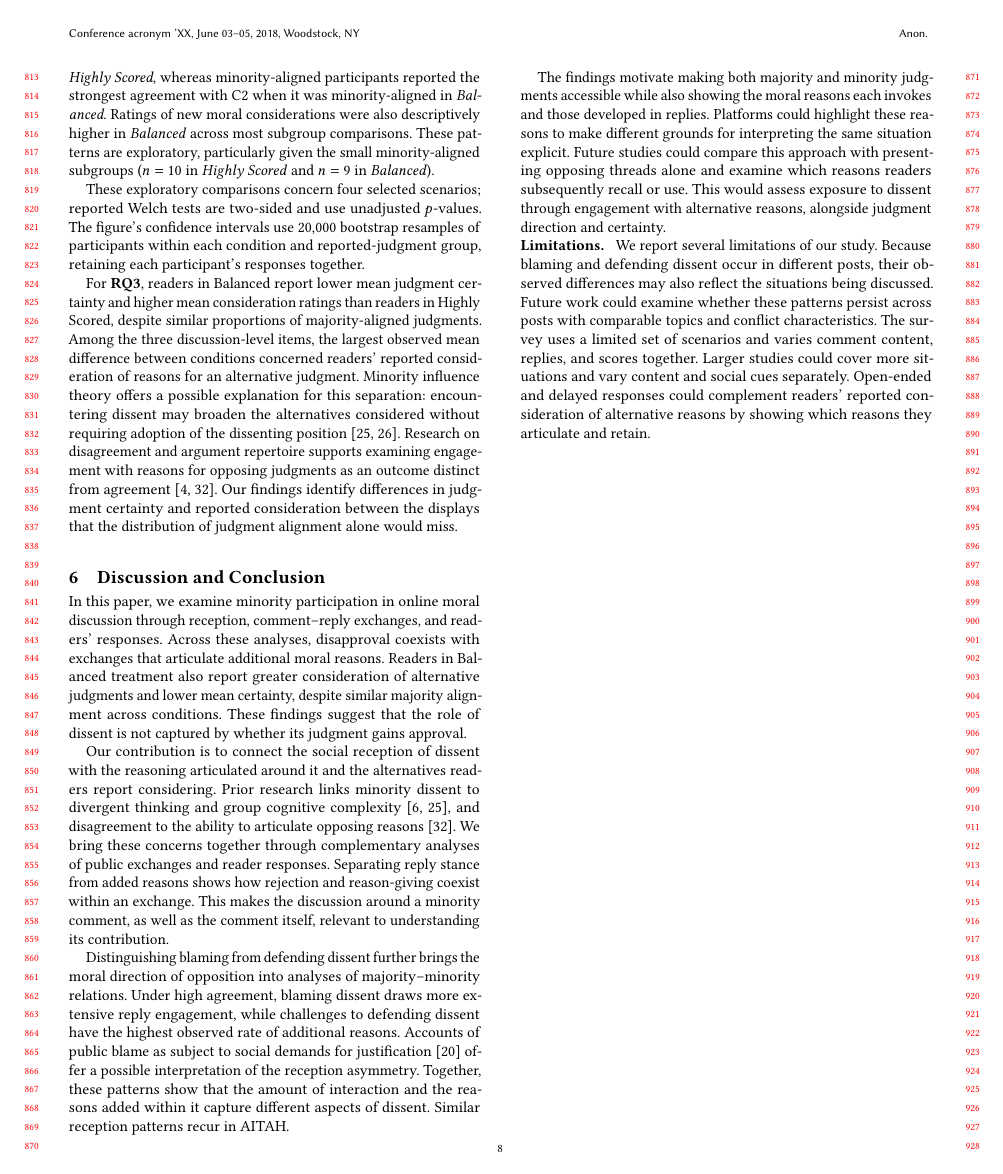
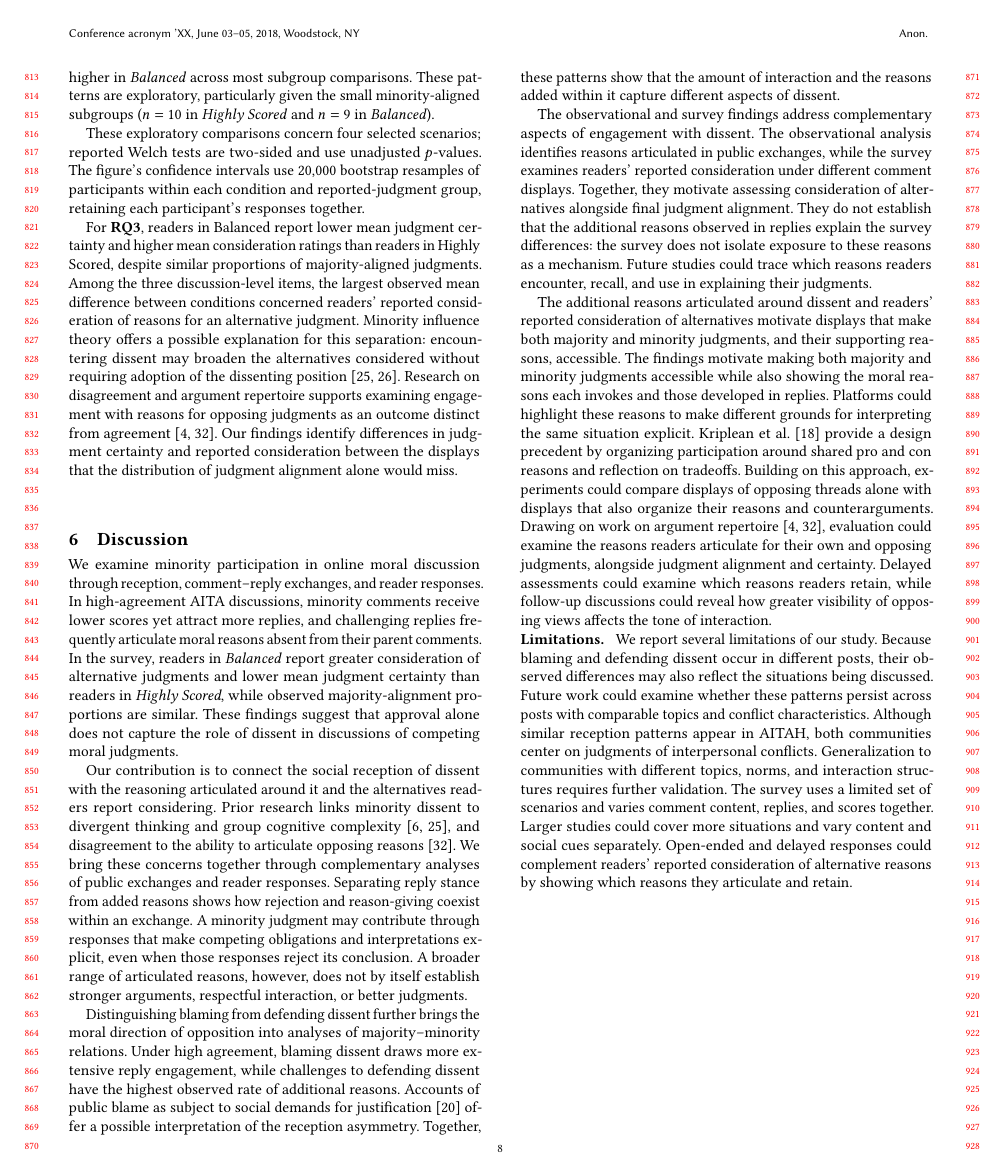
Before and after one commit to yilin667612/TheWebConf-Moral-Minority, a LaTeX paper (sigconf.tex, which reads sections/7_conclusion.tex): page 8 of 29. Compiled offline with pdfLaTeX.

Commit message:
Updates from Overleaf

```diff
--- a/sections/7_conclusion.tex
+++ b/sections/7_conclusion.tex
@@ -1,13 +1,16 @@
-\section{Discussion and Conclusion}
+\section{Discussion}
 \label{sec:conclusion}
 
-In this paper, we examine minority participation in online moral discussion through
-reception, comment--reply exchanges, and readers' responses. Across these
-analyses, disapproval coexists with exchanges that articulate additional
-moral reasons. Readers in Balanced treatment also report greater consideration of
-alternative judgments and lower mean certainty, despite similar majority
-alignment across conditions. These findings suggest that the role of
-dissent is not captured by whether its judgment gains approval.
+We examine minority participation in online moral discussion through
+reception, comment--reply exchanges, and reader responses. In
+high-agreement AITA discussions, minority comments receive lower scores yet
+attract more replies, and challenging replies frequently articulate moral
+reasons absent from their parent comments. In the survey, readers in
+\emph{Balanced} report greater consideration of alternative judgments and
+lower mean judgment certainty than readers in \emph{Highly Scored}, while
+observed majority-alignment proportions are similar. These findings
+suggest that approval alone does not capture the role of dissent in
+discussions of competing moral judgments.
 
 Our contribution is to connect the social reception of dissent with the
 reasoning articulated around it and the alternatives readers report
@@ -17,9 +20,12 @@ and group cognitive complexity
 ability to articulate opposing reasons \cite{price2002disagreement}.
 We bring these concerns together through complementary analyses of public
 exchanges and reader responses. Separating reply stance from added reasons
-shows how rejection and reason-giving coexist within an exchange. This
-makes the discussion around a minority comment, as well as the comment
-itself, relevant to understanding its contribution.
+shows how rejection and reason-giving coexist within an exchange.
+A minority judgment may contribute through responses that make competing
+obligations and interpretations explicit, even when those responses
+reject its conclusion.
+A broader range of articulated reasons, however, does not by itself
+establish stronger arguments, respectful interaction, or better judgments.
 
 Distinguishing blaming from defending dissent further brings the moral
 direction of opposition into analyses of majority--minority relations.
@@ -29,23 +35,49 @@ observed rate of additional reasons. Accounts of public blame as subject
 to social demands for justification \cite{malle2022socially} offer a
 possible interpretation of the reception asymmetry. Together, these
 patterns show that the amount of interaction and the reasons added within
-it capture different aspects of dissent. Similar reception patterns recur
-in AITAH.
+it capture different aspects of dissent.
 
+The observational and survey findings address complementary aspects of
+engagement with dissent. The observational analysis identifies reasons
+articulated in public exchanges, while the survey examines readers'
+reported consideration under different comment displays. Together,
+they motivate assessing consideration of alternatives alongside final
+judgment alignment. They do not establish that the additional reasons
+observed in replies explain the survey differences: the survey does not
+isolate exposure to these reasons as a mechanism. Future studies could
+trace which reasons readers encounter, recall, and use in explaining
+their judgments.
+
+The additional reasons articulated around dissent and readers'
+reported consideration of alternatives motivate displays that make
+both majority and minority judgments, and their supporting reasons,
+accessible.
 The findings motivate making both majority and minority judgments
 accessible while also showing the moral reasons each invokes and those
 developed in replies. Platforms could highlight these reasons to make
-different grounds for interpreting the same situation explicit. Future
-studies could compare this approach with presenting opposing threads alone
-and examine which reasons readers subsequently recall or use. This would
-assess exposure to dissent through engagement with alternative reasons,
-alongside judgment direction and certainty.
+different grounds for interpreting the same situation explicit.
+\citet{kriplean2012considerit} provide a design precedent by organizing
+participation around shared pro and con reasons and reflection on tradeoffs.
+Building on this approach, experiments could compare displays of opposing
+threads alone with displays that also organize their reasons and
+counterarguments.
+Drawing on work on argument repertoire
+\citep{cappella2002argument,price2002disagreement}, evaluation could examine
+the reasons readers articulate for their own and opposing judgments,
+alongside judgment alignment and certainty. Delayed assessments could
+examine which reasons readers retain, while follow-up discussions could
+reveal how greater visibility of opposing views affects the tone of
+interaction.
 
 \runinheading{Limitations.}
 We report several limitations of our study. Because blaming and defending
 dissent occur in different posts, their observed differences may also
 reflect the situations being discussed.
 Future work could examine whether these patterns persist across posts with comparable topics and conflict characteristics.
+Although similar reception patterns appear in AITAH, both communities
+center on judgments of interpersonal conflicts. Generalization to
+communities with different topics, norms, and interaction structures
+requires further validation.
 The survey uses a limited set of scenarios and varies comment content, replies, and scores together.
 Larger studies could cover more situations and vary content and social
 cues separately. Open-ended and delayed responses could complement
--- a/sigconf.tex
+++ b/sigconf.tex
@@ -75,6 +75,7 @@
 
 \newcommand{\jjnote}[1]{\todo[linecolor=cyan,backgroundcolor=cyan!25,bordercolor=cyan,size=footnotesize]{#1}}
 
+\newcommand{\zcnote}[1]{\todo[linecolor=pink,backgroundcolor=pink!25,bordercolor=pink,size=footnotesize]{#1}}
 % Plain run-in text keeps headings compact without redefining ACM sectioning.
 \newcommand{\runinheading}[1]{\par\noindent\textbf{#1}\enspace}
 
```
Also changed, not shown: sections/1_intro.tex (+44 -29 lines), figures/teaser_minority_voices.pdf.
